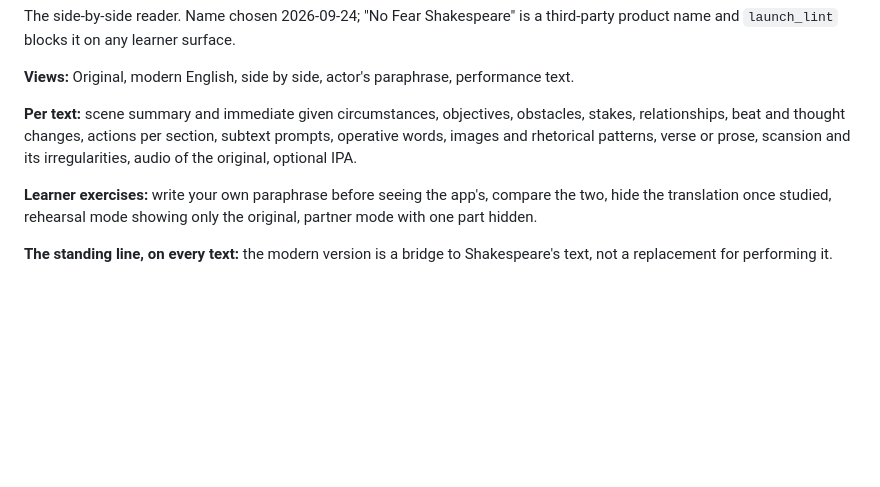
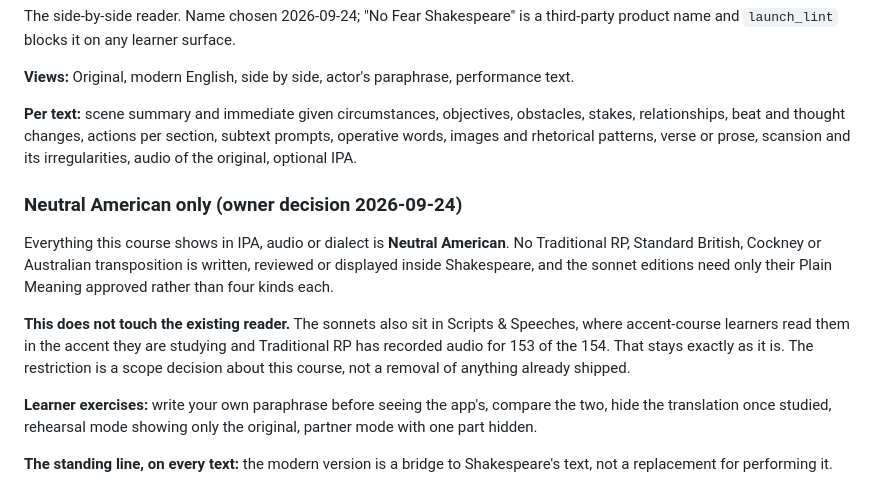
Before and after one commit to frankierocco3-coder/IPA-App, a Markdown page: docs/SHAKESPEARE_COURSE_OUTLINE.md, the part around the change. Rendered like a GitHub page; blank space fills up the shorter version.

Commit message:
Shakespeare course: Neutral American only, and the review cadence
Owner decisions 2026-09-24.

NEUTRAL AMERICAN ONLY inside the Shakespeare course. Everything it shows
in IPA, audio or dialect is nam. No Traditional RP, Standard British,
Cockney or Australian transposition is written, reviewed or displayed
here, which cuts the sonnet editions from four kinds each to one: the
Plain Meaning.

The existing reader is untouched, and the outline says so explicitly. The
sonnets also live in Scripts & Speeches, where accent-course learners
read them in the accent they are studying and Traditional RP carries
recorded audio for 153 of 154. Restricting that would have taken a
shipped feature away from a different course's learners. This is a scope
decision about Shakespeare, not a removal.

WORKING SET, FIVE AT A TIME. The 154 Plain Meanings are written and none
is visible: edition-reviews.js is empty and absence from it IS draft
status, so every sonnet returns 'draft', pilots included. The ledger
requires a NAMED human reviewer and forbids batch approval, and Claude
wrote those texts, so Claude cannot clear them. The owner reads at
#review and speaks for each one; Claude records the entry afterwards.

Batch 1 sent for reading: 12, 15, 30, 55, 60, grouped as the
time-and-mortality sonnets so they review together. No entry has been
written for any of them.

Co-Authored-By: Claude Opus 5 <noreply@anthropic.com>

```diff
--- a/docs/SHAKESPEARE_COURSE_OUTLINE.md
+++ b/docs/SHAKESPEARE_COURSE_OUTLINE.md
@@ -169,6 +169,20 @@ section, subtext prompts, operative words, images and rhetorical
 patterns, verse or prose, scansion and its irregularities, audio of the
 original, optional IPA.
 
+### Neutral American only (owner decision 2026-09-24)
+
+Everything this course shows in IPA, audio or dialect is **Neutral
+American**. No Traditional RP, Standard British, Cockney or Australian
+transposition is written, reviewed or displayed inside Shakespeare, and
+the sonnet editions need only their Plain Meaning approved rather than
+four kinds each.
+
+**This does not touch the existing reader.** The sonnets also sit in
+Scripts & Speeches, where accent-course learners read them in the accent
+they are studying and Traditional RP has recorded audio for 153 of the
+154. That stays exactly as it is. The restriction is a scope decision
+about this course, not a removal of anything already shipped.
+
 **Learner exercises:** write your own paraphrase before seeing the
 app's, compare the two, hide the translation once studied, rehearsal mode
 showing only the original, partner mode with one part hidden.
```
